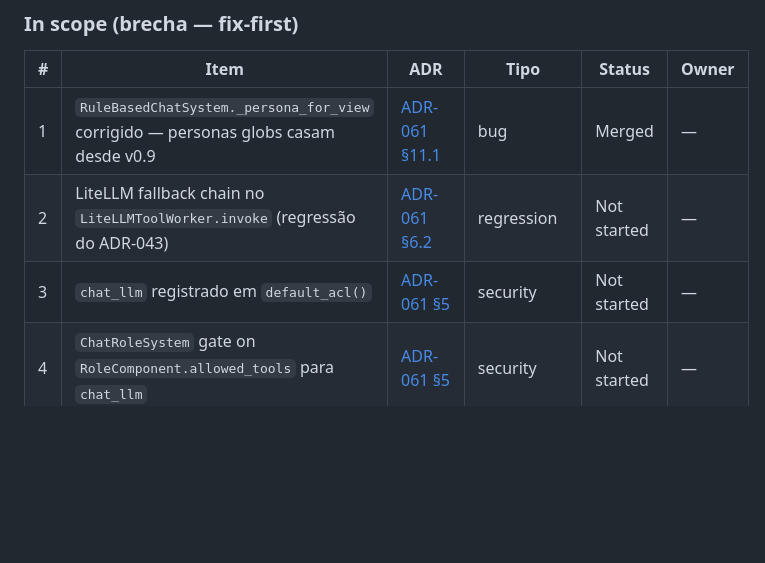
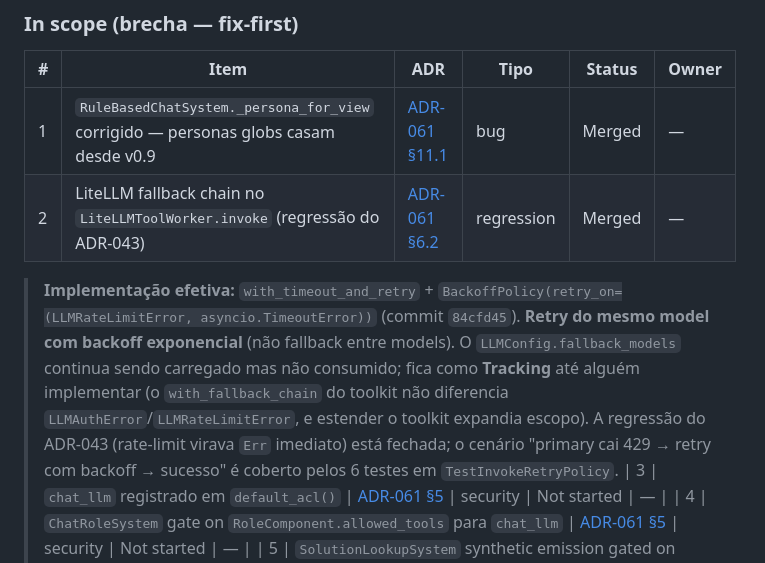
Before and after one commit to kinetgraph/kinetgraph, a Markdown page: ROADMAP.md, the part around the change. GitHub-like rendering; blank space fills up the shorter version.

Commit message:
docs: update ROADMAP.md to reflect merged status and implementation details of LiteLLM retry policy

```diff
--- a/ROADMAP.md
+++ b/ROADMAP.md
@@ -64,7 +64,9 @@ recebem proteção imediata.
 | # | Item | ADR | Tipo | Status | Owner |
 |---|---|---|---|---|---|
 | 1 | `RuleBasedChatSystem._persona_for_view` corrigido — personas globs casam desde v0.9 | [ADR-061 §11.1](./ADRs/ADR-061-litellm-integration-review.md) | bug | Merged | — |
-| 2 | LiteLLM fallback chain no `LiteLLMToolWorker.invoke` (regressão do ADR-043) | [ADR-061 §6.2](./ADRs/ADR-061-litellm-integration-review.md) | regression | Not started | — |
+| 2 | LiteLLM fallback chain no `LiteLLMToolWorker.invoke` (regressão do ADR-043) | [ADR-061 §6.2](./ADRs/ADR-061-litellm-integration-review.md) | regression | Merged | — |
+
+> **Implementação efetiva:** `with_timeout_and_retry` + `BackoffPolicy(retry_on=(LLMRateLimitError, asyncio.TimeoutError))` (commit `84cfd45`). **Retry do mesmo model com backoff exponencial** (não fallback entre models). O `LLMConfig.fallback_models` continua sendo carregado mas não consumido; fica como **Tracking** até alguém implementar (o `with_fallback_chain` do toolkit não diferencia `LLMAuthError`/`LLMRateLimitError`, e estender o toolkit expandia escopo). A regressão do ADR-043 (rate-limit virava `Err` imediato) está fechada; o cenário "primary cai 429 → retry com backoff → sucesso" é coberto pelos 6 testes em `TestInvokeRetryPolicy`.
 | 3 | `chat_llm` registrado em `default_acl()` | [ADR-061 §5](./ADRs/ADR-061-litellm-integration-review.md) | security | Not started | — |
 | 4 | `ChatRoleSystem` gate on `RoleComponent.allowed_tools` para `chat_llm` | [ADR-061 §5](./ADRs/ADR-061-litellm-integration-review.md) | security | Not started | — |
 | 5 | `SolutionLookupSystem` synthetic emission gated on `RoleComponent.allowed_tools` | [ADR-061 §11.4b](./ADRs/ADR-061-litellm-integration-review.md) | security | Not started | — |
```
